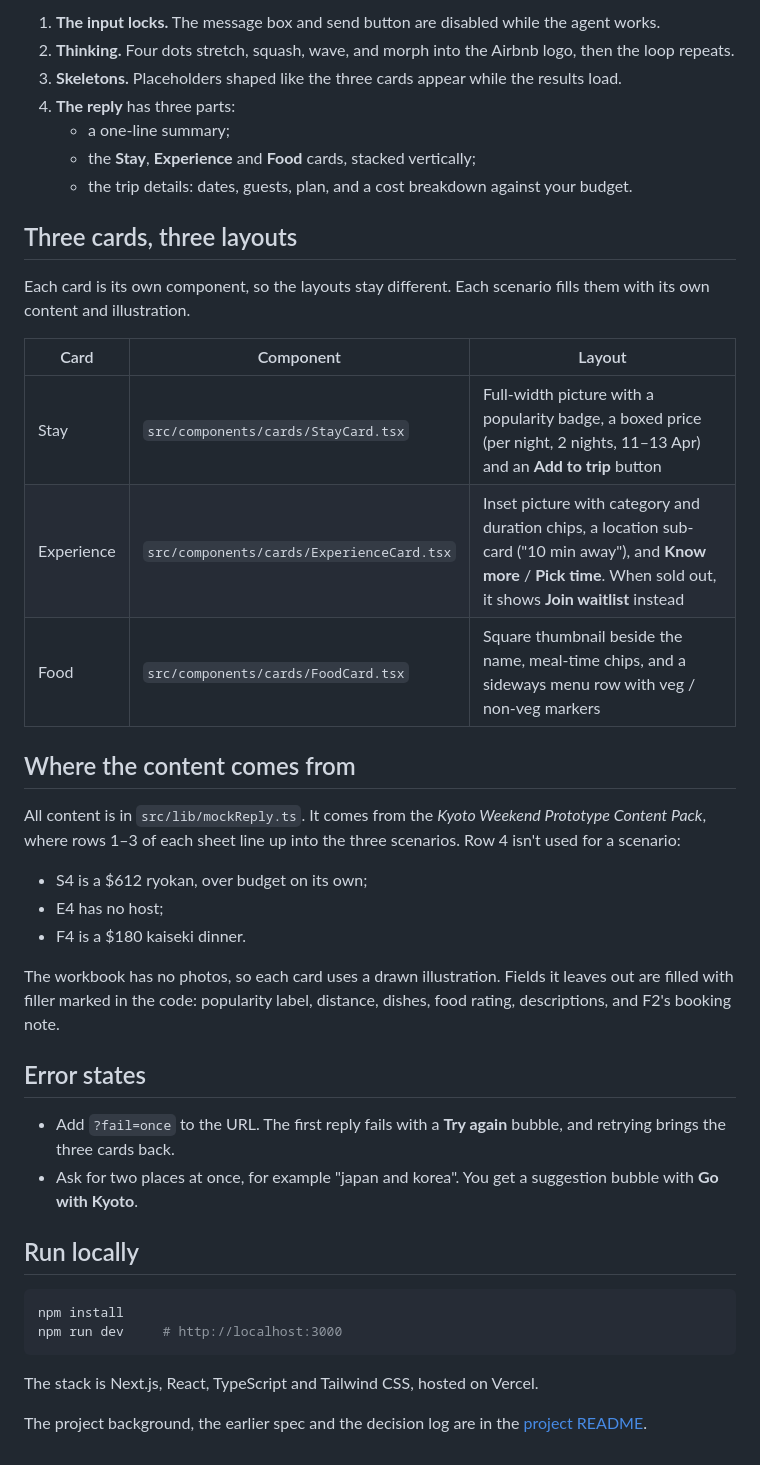
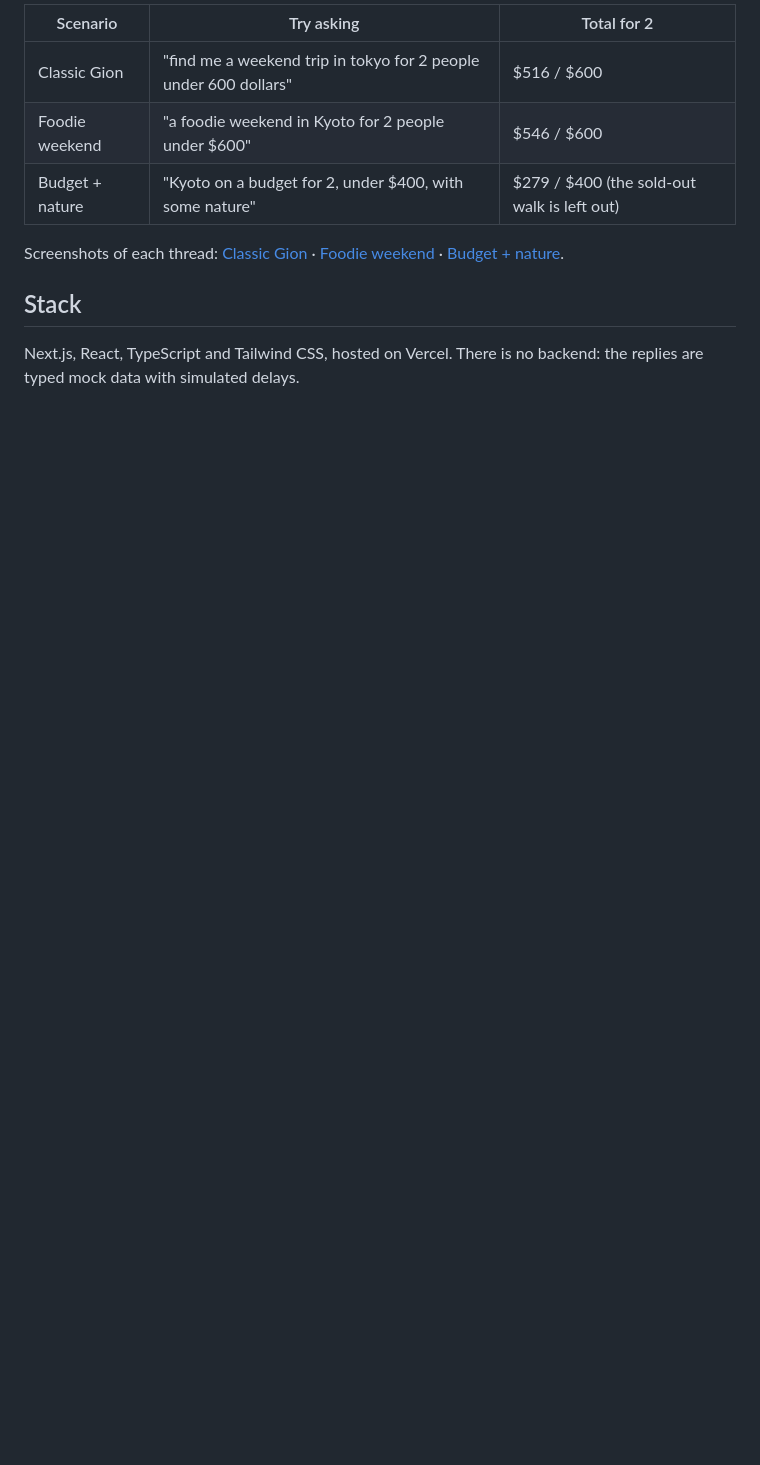
Before and after one commit to noodiefroggo/kyoto-trip-planner, a Markdown page: README.md, the part around one of its changes. Rendered like a GitHub page; blank space fills up the shorter version.

````diff
--- a/README.md
+++ b/README.md
@@ -42,43 +37,12 @@ The logic is in `src/lib/planner.ts`. The search is faked, but it reads the requ
 
-1. **The input locks.** The message box and send button are disabled while the agent works.
-2. **Thinking.** Four dots stretch, squash, wave, and morph into the Airbnb logo, then the loop repeats.
-3. **Skeletons.** Placeholders shaped like the three cards appear while the results load.
-4. **The reply** has three parts:
-   - a one-line summary;
-   - the **Stay**, **Experience** and **Food** cards, stacked vertically;
-   - the trip details: dates, guests, plan, and a cost breakdown against your budget.
+| Scenario | Try asking | Total for 2 |
+|---|---|---|
+| Classic Gion | "find me a weekend trip in tokyo for 2 people under 600 dollars" | $516 / $600 |
+| Foodie weekend | "a foodie weekend in Kyoto for 2 people under $600" | $546 / $600 |
+| Budget + nature | "Kyoto on a budget for 2, under $400, with some nature" | $279 / $400 (the sold-out walk is left out) |
 
-## Three cards, three layouts
+Screenshots of each thread: [Classic Gion](docs/thread-1-classic-gion.png) · [Foodie weekend](docs/thread-2-foodie.png) · [Budget + nature](docs/thread-3-budget-nature.png).
 
-Each card is its own component, so the layouts stay different. Each scenario fills them with its own content and illustration.
+## Stack
 
-| Card | Component | Layout |
-|---|---|---|
-| Stay | `src/components/cards/StayCard.tsx` | Full-width picture with a popularity badge, a boxed price (per night, 2 nights, 11–13 Apr) and an **Add to trip** button |
-| Experience | `src/components/cards/ExperienceCard.tsx` | Inset picture with category and duration chips, a location sub-card ("10 min away"), and **Know more** / **Pick time**. When sold out, it shows **Join waitlist** instead |
-| Food | `src/components/cards/FoodCard.tsx` | Square thumbnail beside the name, meal-time chips, and a sideways menu row with veg / non-veg markers |
-
-## Where the content comes from
-
-All content is in `src/lib/mockReply.ts`. It comes from the *Kyoto Weekend Prototype Content Pack*, where rows 1–3 of each sheet line up into the three scenarios. Row 4 isn't used for a scenario:
-- S4 is a $612 ryokan, over budget on its own;
-- E4 has no host;
-- F4 is a $180 kaiseki dinner.
-
-The workbook has no photos, so each card uses a drawn illustration. Fields it leaves out are filled with filler marked in the code: popularity label, distance, dishes, food rating, descriptions, and F2's booking note.
-
-## Error states
-
-- Add `?fail=once` to the URL. The first reply fails with a **Try again** bubble, and retrying brings the three cards back.
-- Ask for two places at once, for example "japan and korea". You get a suggestion bubble with **Go with Kyoto**.
-
-## Run locally
-
-```bash
-npm install
-npm run dev     # http://localhost:3000
-```
-
-The stack is Next.js, React, TypeScript and Tailwind CSS, hosted on Vercel.
-
-The project background, the earlier spec and the decision log are in the [project README](../../README.md).
+Next.js, React, TypeScript and Tailwind CSS, hosted on Vercel. There is no backend: the replies are typed mock data with simulated delays.
````
Also changed, not shown: other parts of README.md (+23 -28 lines), docs/three-cards.png (added).
